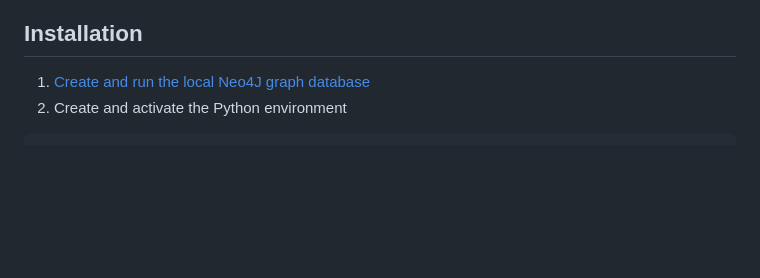
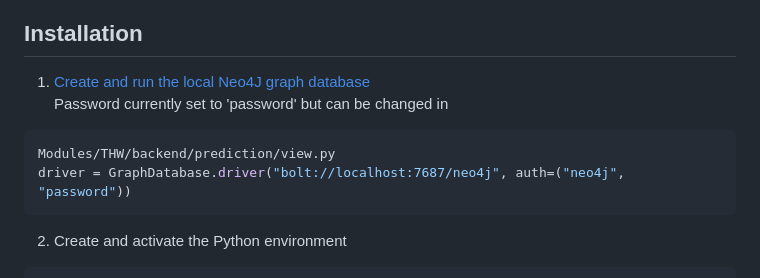
Before and after one commit to InformationServiceSystems/pairs-project, a Markdown page: Modules/THW/README.md, the part around the change. Drawn GitHub-style; blank space fills up the shorter version.

````diff
--- a/Modules/THW/README.md
+++ b/Modules/THW/README.md
@@ -73,6 +73,12 @@ Please note: Since we are dealing with a German data set, generated recommendati
 ## Installation
 
 1. [Create and run the local Neo4J graph database](https://neo4j.com/docs/operations-manual/current/installation/)
+<br> Password currently set to 'password' but can be changed in
+```sh
+Modules/THW/backend/prediction/view.py
+driver = GraphDatabase.driver("bolt://localhost:7687/neo4j", auth=("neo4j", "password"))
+```
+
 2. Create and activate the Python environment
 
 ```sh
````
